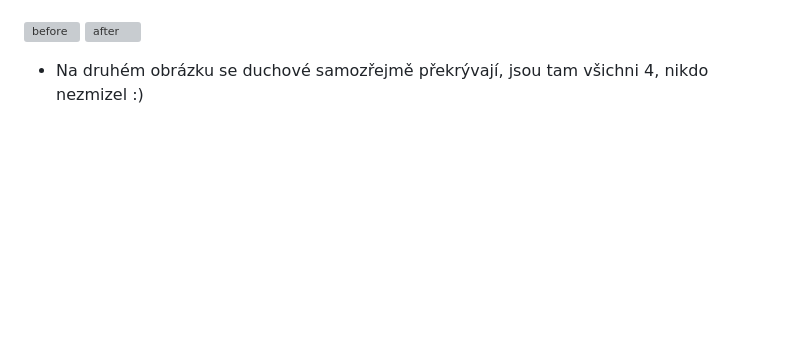
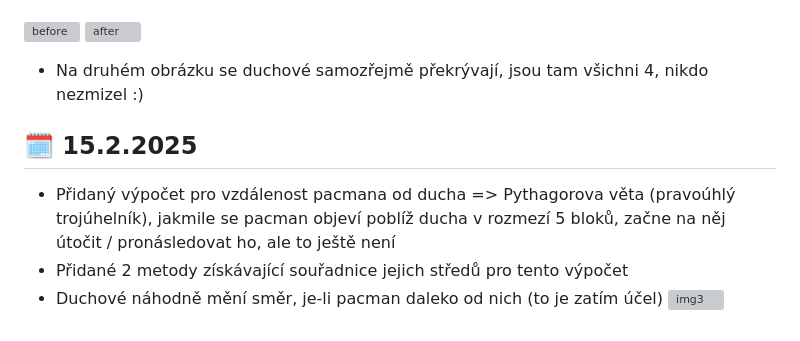
Before and after one commit to ondrejfila6969/Pacman---rocnikova-prace, a Markdown page: README.md, the part around the change. GitHub-like rendering; blank space fills up the shorter version; grey boxes are pictures that could not be loaded.

```diff
--- a/README.md
+++ b/README.md
@@ -71,3 +71,9 @@ Takhle momentálně vypadá Pacman s vyznačenými body:
 ![before](https://github.com/user-attachments/assets/633af69a-8df5-4d33-8f6d-621606b5e7b3)
 ![after](https://github.com/user-attachments/assets/9e4e2b15-d3fb-4be4-96f2-c93f4f0830e8)
 - Na druhém obrázku se duchové samozřejmě překrývají, jsou tam všichni 4, nikdo nezmizel :)
+
+## 🗓️ 15.2.2025
+- Přidaný výpočet pro vzdálenost pacmana od ducha  => Pythagorova věta (pravoúhlý trojúhelník), jakmile se pacman objeví poblíž ducha v rozmezí 5 bloků, začne na něj útočit / pronásledovat ho, ale to ještě není
+- Přidané 2 metody získávající souřadnice jejich středů pro tento výpočet
+- Duchové náhodně mění směr, je-li pacman daleko od nich (to je zatím účel)
+![img3](https://github.com/user-attachments/assets/675b323e-f978-4103-a411-00d68c5d6f96)
```
